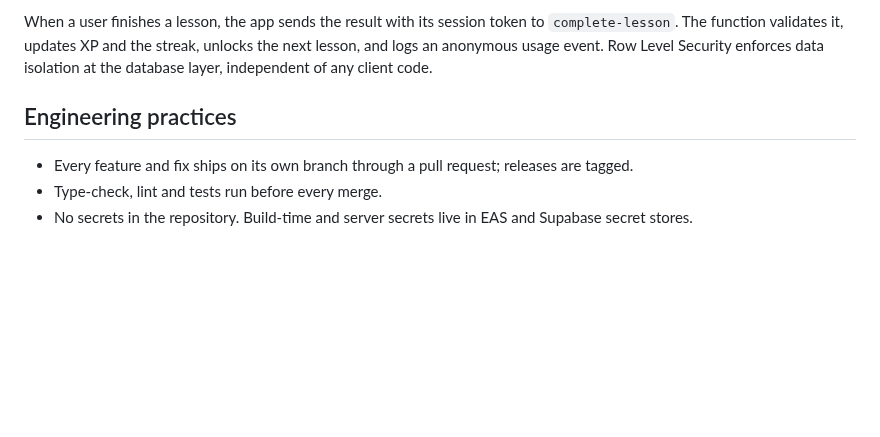
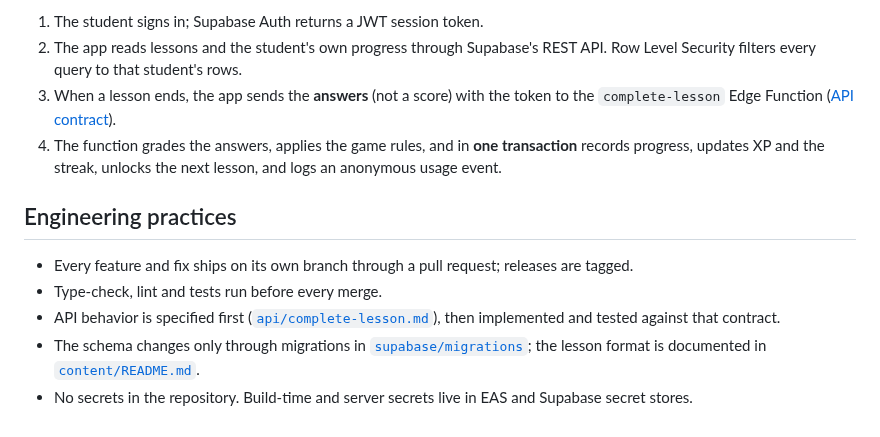
Before and after one commit to realkyle/DesignReps, a Markdown page: README.md, the part around one of its changes. GitHub-like rendering; blank space fills up the shorter version.

```diff
--- a/README.md
+++ b/README.md
@@ -52,8 +48,13 @@ The backend is the main technical focus. The mobile app is intentionally a thin
 
-When a user finishes a lesson, the app sends the result with its session token to `complete-lesson`. The function validates it, updates XP and the streak, unlocks the next lesson, and logs an anonymous usage event. Row Level Security enforces data isolation at the database layer, independent of any client code.
+1. The student signs in; Supabase Auth returns a JWT session token.
+2. The app reads lessons and the student's own progress through Supabase's REST API. Row Level Security filters every query to that student's rows.
+3. When a lesson ends, the app sends the **answers** (not a score) with the token to the `complete-lesson` Edge Function ([API contract](api/complete-lesson.md)).
+4. The function grades the answers, applies the game rules, and in **one transaction** records progress, updates XP and the streak, unlocks the next lesson, and logs an anonymous usage event.
 
 ## Engineering practices
 
 - Every feature and fix ships on its own branch through a pull request; releases are tagged.
 - Type-check, lint and tests run before every merge.
+- API behavior is specified first ([`api/complete-lesson.md`](api/complete-lesson.md)), then implemented and tested against that contract.
+- The schema changes only through migrations in [`supabase/migrations`](supabase/migrations); the lesson format is documented in [`content/README.md`](content/README.md).
 - No secrets in the repository. Build-time and server secrets live in EAS and Supabase secret stores.
```
Also changed, not shown: other parts of README.md (+12 -16 lines), .github/assets/architecture.png (added), 1 other file.
